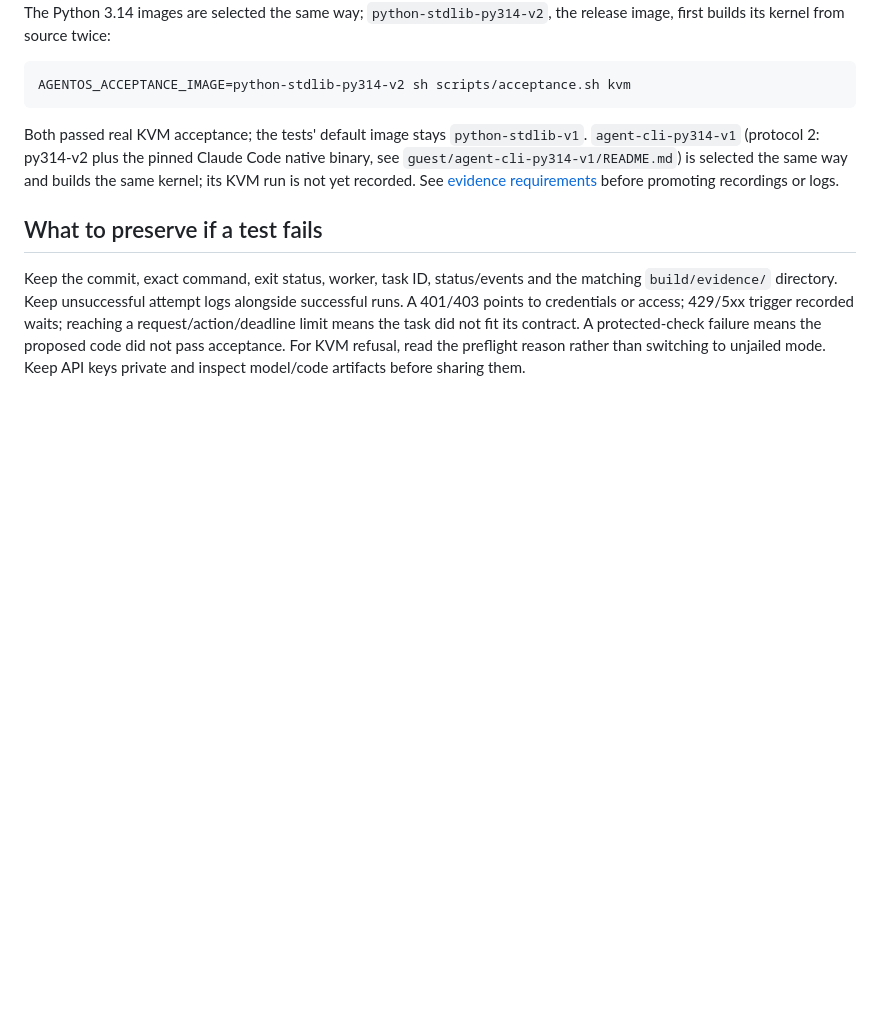
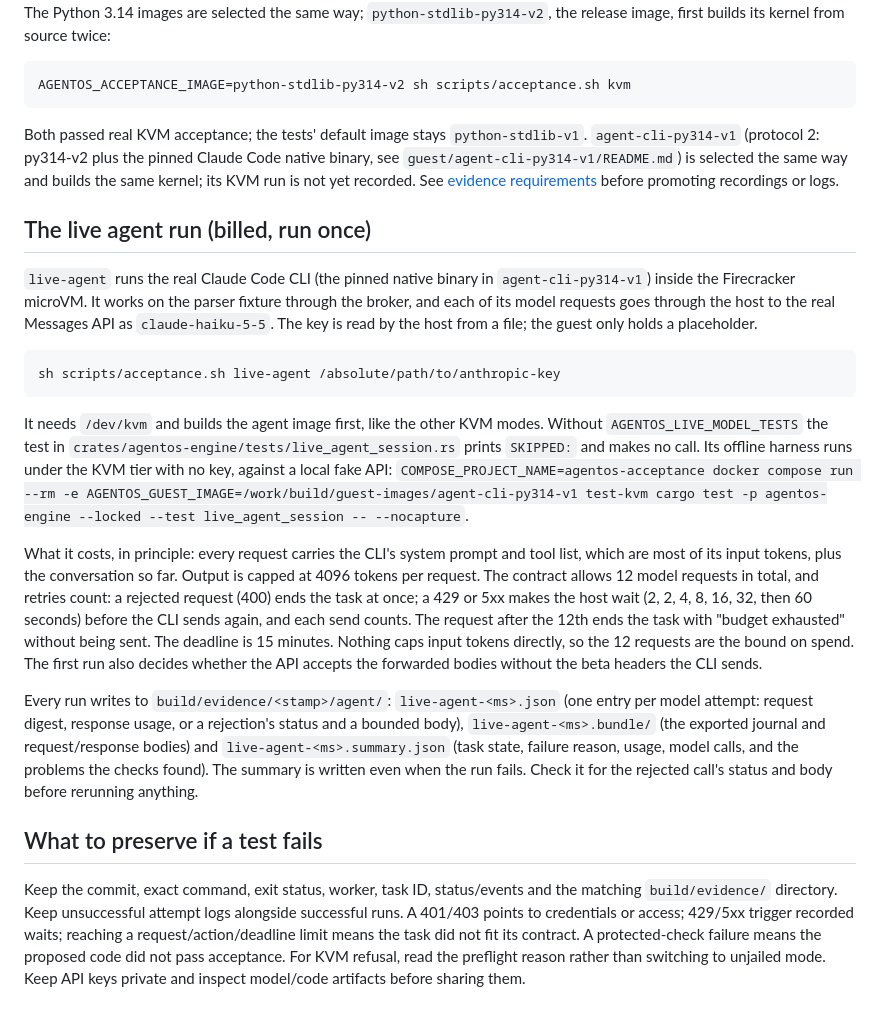
Before and after one commit to meal/agent-os, a Markdown page: docs/testing.md, the part around the change. GitHub-like rendering; blank space fills up the shorter version.

Commit message:
docs: the live agent run, its cost bound and where its recording lands

````diff
--- a/docs/testing.md
+++ b/docs/testing.md
@@ -217,6 +217,39 @@ Both passed real KVM acceptance; the tests' default image stays `python-stdlib-v
 `guest/agent-cli-py314-v1/README.md`) is selected the same way and builds the same kernel; its KVM
 run is not yet recorded. See [evidence requirements](evidence/README.md) before promoting recordings or logs.
 
+## The live agent run (billed, run once)
+
+`live-agent` runs the real Claude Code CLI (the pinned native binary in
+`agent-cli-py314-v1`) inside the Firecracker microVM. It works on the parser fixture through
+the broker, and each of its model requests goes through the host to the real Messages API as
+`claude-haiku-5-5`. The key is read by the host from a file; the guest only holds a placeholder.
+
+```sh
+sh scripts/acceptance.sh live-agent /absolute/path/to/anthropic-key
+```
+
+It needs `/dev/kvm` and builds the agent image first, like the other KVM modes. Without
+`AGENTOS_LIVE_MODEL_TESTS` the test in `crates/agentos-engine/tests/live_agent_session.rs`
+prints `SKIPPED:` and makes no call. Its offline harness runs under the KVM tier with
+no key, against a local fake API:
+`COMPOSE_PROJECT_NAME=agentos-acceptance docker compose run --rm -e AGENTOS_GUEST_IMAGE=/work/build/guest-images/agent-cli-py314-v1 test-kvm cargo test -p agentos-engine --locked --test live_agent_session -- --nocapture`.
+
+What it costs, in principle: every request carries the CLI's system prompt and tool list,
+which are most of its input tokens, plus the conversation so far. Output is capped at
+4096 tokens per request. The contract allows 12 model requests in total, and retries
+count: a rejected request (400) ends the task at once; a 429 or 5xx makes the host wait
+(2, 2, 4, 8, 16, 32, then 60 seconds) before the CLI sends again, and each send counts. The
+request after the 12th ends the task with "budget exhausted" without being sent. The deadline is 15 minutes. Nothing caps input
+tokens directly, so the 12 requests are the bound on spend. The first run also decides whether
+the API accepts the forwarded bodies without the beta headers the CLI sends.
+
+Every run writes to `build/evidence/<stamp>/agent/`: `live-agent-<ms>.json` (one entry per
+model attempt: request digest, response usage, or a rejection's status and a bounded
+body), `live-agent-<ms>.bundle/` (the exported journal and request/response bodies) and
+`live-agent-<ms>.summary.json` (task state, failure reason, usage, model calls, and the
+problems the checks found). The summary is written even when the run fails. Check it
+for the rejected call's status and body before rerunning anything.
+
 ## What to preserve if a test fails
 
 Keep the commit, exact command, exit status, worker, task ID, status/events and the
````
